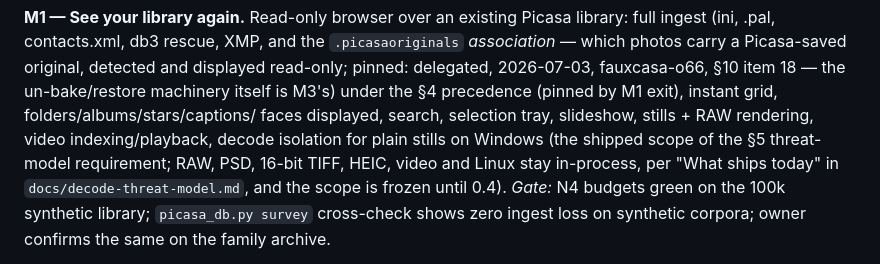
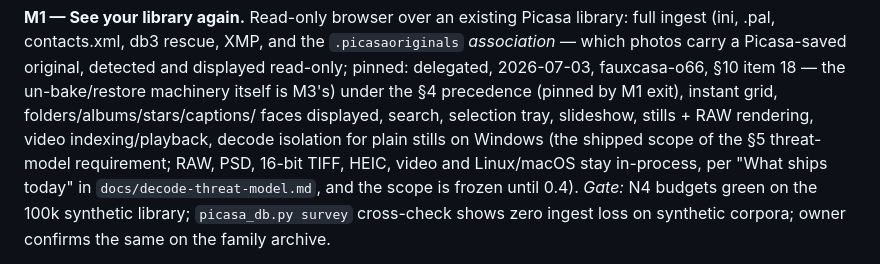
Before and after one commit to maphew/fauxcasa, a Markdown page: docs/product-spec.md, the part around the change. Drawn GitHub-style.

Commit message:
docs(spec): name macOS alongside Linux as in-process (fauxcasa-8cd)
Co-Authored-By: Claude Fable 5.1 <noreply@anthropic.com>
Claude-Session: https://claude.ai/code/session_01Gtve8EyFmHUvfD7vH9271a

```diff
--- a/docs/product-spec.md
+++ b/docs/product-spec.md
@@ -875,7 +875,7 @@ under the §4 precedence (pinned by M1 exit), instant grid, folders/albums/stars
 faces displayed, search, selection tray, slideshow, stills + RAW rendering,
 video indexing/playback, decode isolation for plain stills on Windows (the
 shipped scope of the §5 threat-model requirement; RAW, PSD, 16-bit TIFF,
-HEIC, video and Linux stay in-process, per "What ships today" in
+HEIC, video and Linux/macOS stay in-process, per "What ships today" in
 `docs/decode-threat-model.md`, and the scope is frozen until 0.4). *Gate:* N4 budgets green on the 100k synthetic library;
 `picasa_db.py survey` cross-check shows zero ingest loss on synthetic
 corpora; owner confirms the same on the family archive.
```
